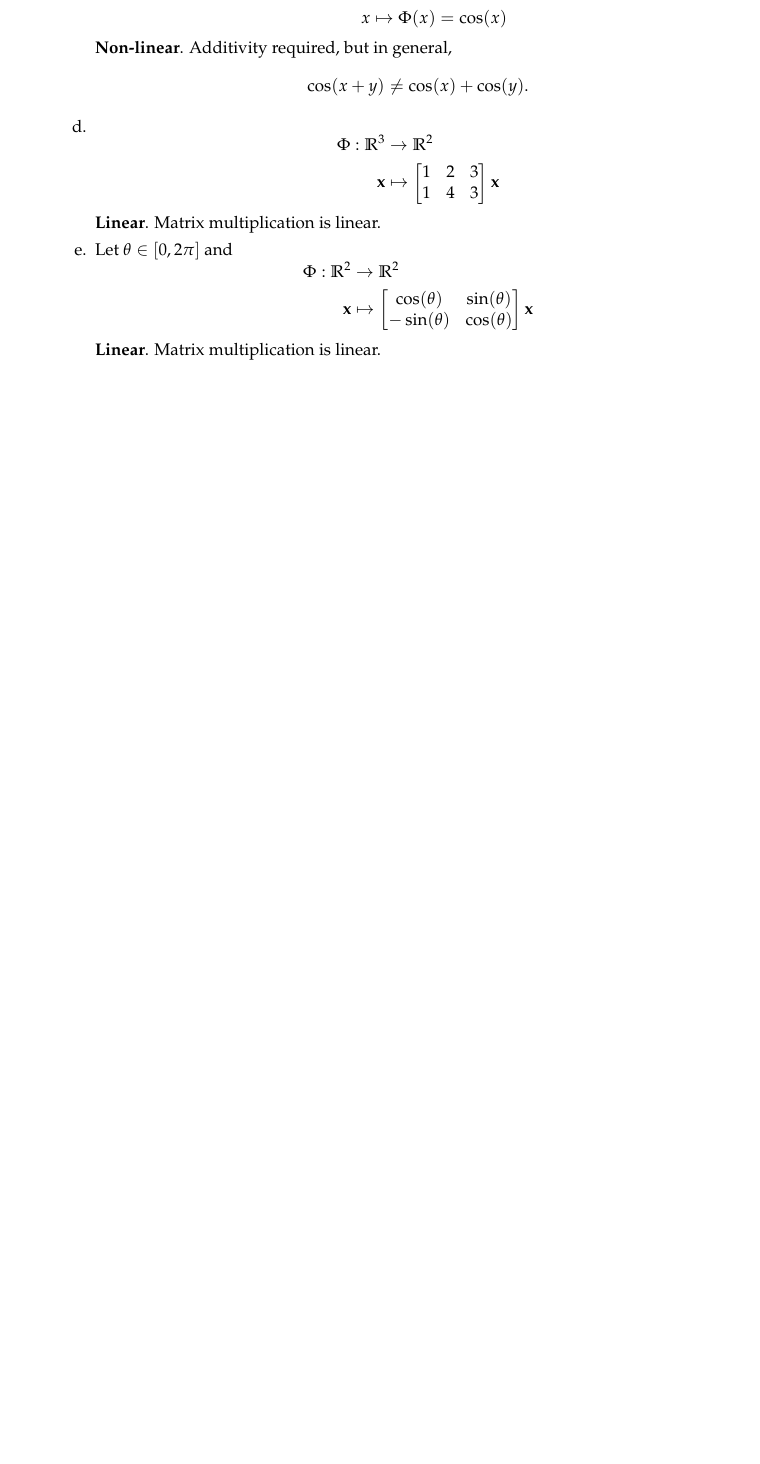
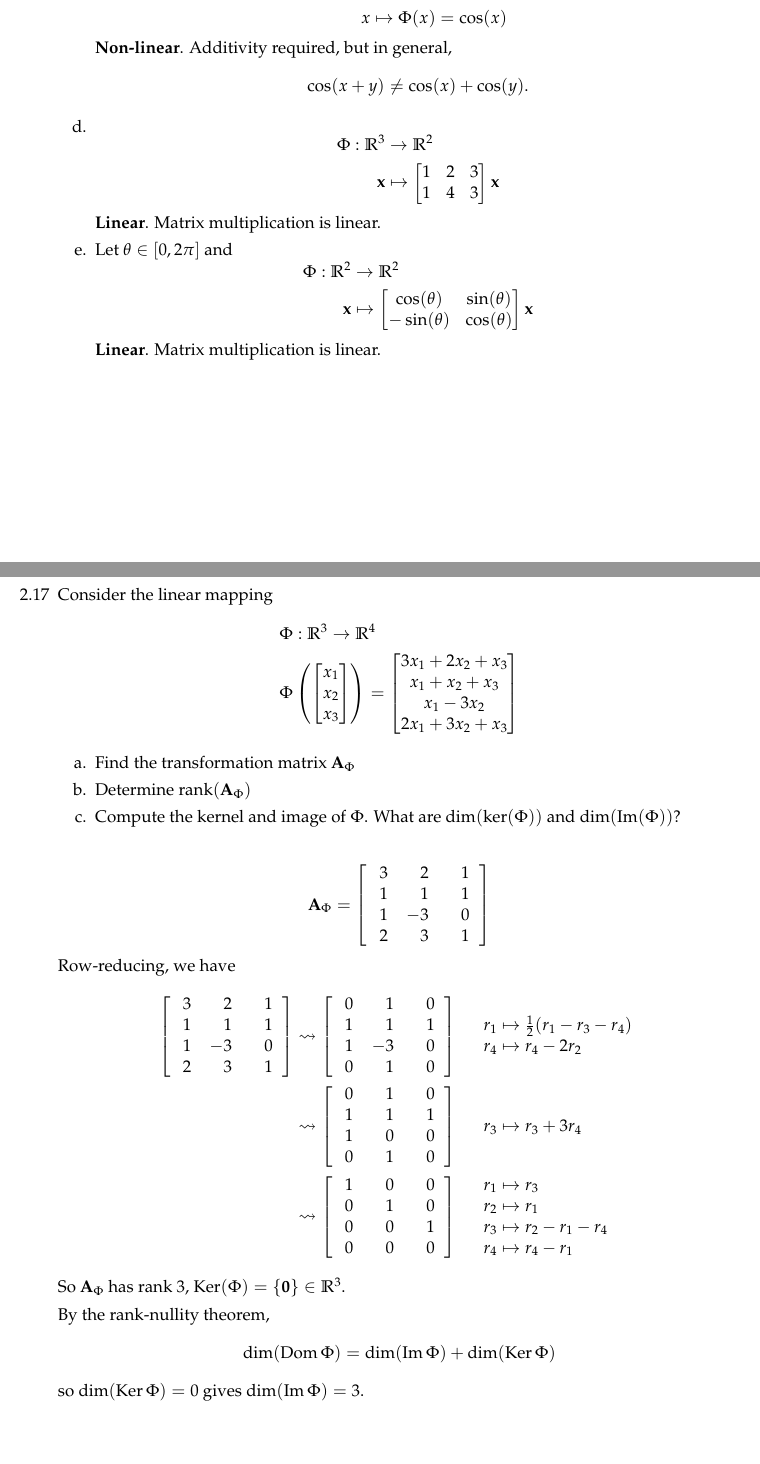
Before and after one commit to LeoBakerHytch/mml-notes, a LaTeX problem sheet (mml-exercises/mml-exercises.tex): part of page 19 of 19 before the commit and two parts of pages 19 and 20 of 20 after it, the two joined at a grey line, cut so that both start at the same text, the shorter picture padded with empty space. Compiled offline with pdfLaTeX.

Commit message:
Add solution to 2.17

```diff
--- a/mml-exercises/mml-exercises.tex
+++ b/mml-exercises/mml-exercises.tex
@@ -52,6 +52,7 @@
 \DeclareMathOperator{\Span}{span}
 \DeclareMathOperator{\Ker}{Ker}
 \DeclareMathOperator{\Img}{Im}
+\DeclareMathOperator{\Dom}{Dom}
 \DeclareMathOperator{\Null}{Null}
 \DeclareMathOperator{\rank}{rank}
 \DeclareMathOperator{\diag}{diag}
@@ -2054,6 +2055,109 @@
 
           \end{enumerate}
 
+          \pagebreak
+
+    \item[2.17] Consider the linear mapping
+          \[
+              \begin{aligned}
+                  \Phi & : \R^3 \rightarrow \R^4 \\
+                  \Phi & \left (
+                  \begin{bmatrix}
+                      x_1 \\ x_2 \\ x_3
+                  \end{bmatrix}
+                  \right )
+                  = \begin{bmatrix}
+                        3x_1 + 2x_2 + x_3 \\
+                        x_1 + x_2 + x_3   \\
+                        x_1 - 3 x_2       \\
+                        2x_1 + 3x_2 + x_3 \\
+                    \end{bmatrix}
+              \end{aligned}
+          \]
+
+          \begin{enumerate}
+              \item[a.] Find the transformation matrix \(\mathbf{A}_\Phi\)
+              \item[b.] Determine \(\rank(\mathbf{A}_\Phi)\)
+              \item[c.] Compute the kernel and image of \(\Phi\).  What are \(\dim(\ker(\Phi))\) and \(\dim(\Img(\Phi))\)?
+          \end{enumerate}
+
+          \[
+              \mathbf{A}_\Phi =
+              \begin{bmatrix}
+                  \begin{array}{@{\negthickspace}i{3}i{3}i{3}@{\;\;}}
+                      3 & 2  & 1 \\
+                      1 & 1  & 1 \\
+                      1 & -3 & 0 \\
+                      2 & 3  & 1 \\
+                  \end{array}
+              \end{bmatrix}
+          \]
+          Row-reducing, we have
+          \[
+              \begin{aligned}
+                  \begin{bmatrix}
+                      \begin{array}{@{\negthickspace}i{3}i{3}i{3}@{\;\;}}
+                          3 & 2  & 1 \\
+                          1 & 1  & 1 \\
+                          1 & -3 & 0 \\
+                          2 & 3  & 1 \\
+                      \end{array}
+                  \end{bmatrix}
+                   & \rightsquigarrow
+                  \begin{bmatrix}
+                      \begin{array}{@{\negthickspace}i{3}i{3}i{3}@{\;\;}}
+                          0 & 1  & 0 \\
+                          1 & 1  & 1 \\
+                          1 & -3 & 0 \\
+                          0 & 1  & 0 \\
+                      \end{array}
+                  \end{bmatrix}
+                  \quad
+                  \begin{array}{l}
+                      r_1 \mapsto \tfrac{1}{2} (r_1 - r_3 - r_4) \\
+                      r_4 \mapsto r_4 - 2r_2
+                  \end{array}
+                  \\
+                   & \rightsquigarrow
+                  \begin{bmatrix}
+                      \begin{array}{@{\negthickspace}i{3}i{3}i{3}@{\;\;}}
+                          0 & 1 & 0 \\
+                          1 & 1 & 1 \\
+                          1 & 0 & 0 \\
+                          0 & 1 & 0 \\
+                      \end{array}
+                  \end{bmatrix}
+                  \quad
+                  \begin{array}{l}
+                      r_3 \mapsto r_3 + 3r_4
+                  \end{array}
+                  \\
+                   & \rightsquigarrow
+                  \begin{bmatrix}
+                      \begin{array}{@{\negthickspace}i{3}i{3}i{3}@{\;\;}}
+                          1 & 0 & 0 \\
+                          0 & 1 & 0 \\
+                          0 & 0 & 1 \\
+                          0 & 0 & 0 \\
+                      \end{array}
+                  \end{bmatrix}
+                  \quad
+                  \begin{array}{l}
+                      r_1 \mapsto r_3             \\
+                      r_2 \mapsto r_1             \\
+                      r_3 \mapsto r_2 - r_1 - r_4 \\
+                      r_4 \mapsto r_4 - r_1       \\
+                  \end{array}
+              \end{aligned}
+          \]
+          So \(\mathbf{A}_\Phi\) has rank 3, \(\Ker(\Phi) = \{\mathbf{0}\} \in \R^3\).
+
+          By the rank-nullity theorem,
+          \[
+              \dim(\Dom \Phi) = \dim(\Img \Phi) + \dim(\Ker \Phi)
+          \]
+          so \(\dim(\Ker \Phi) = 0\) gives \(\dim(\Img \Phi) = 3\).
+
 \end{enumerate}
 
 \end{document}
```
